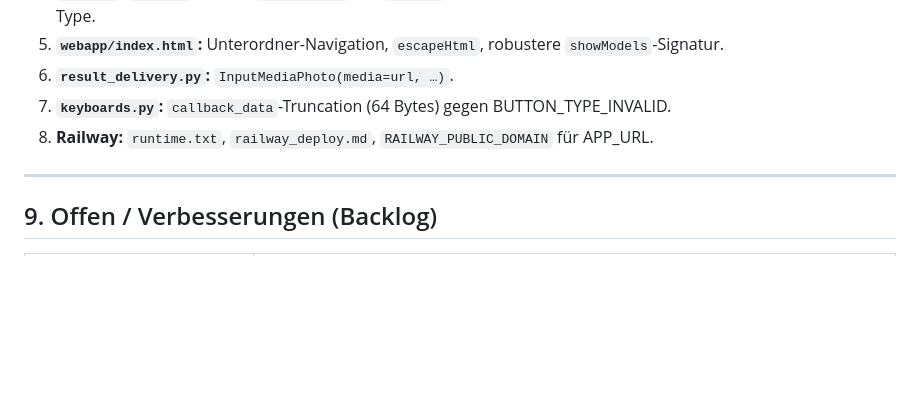
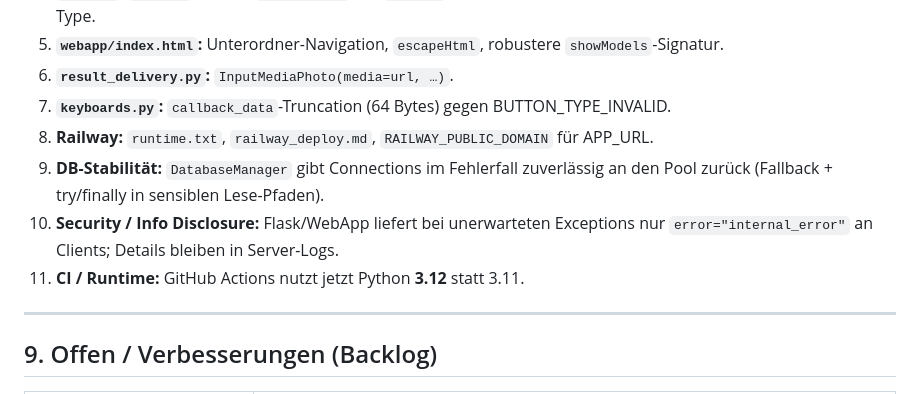
Before and after one commit to alivsch-ai-code/flux-bot-azamat, a Markdown page: doc/projekt_audit_2026.md, the part around the change. Rendered like a GitHub page; blank space fills up the shorter version.

```diff
--- a/doc/projekt_audit_2026.md
+++ b/doc/projekt_audit_2026.md
@@ -101,6 +101,9 @@ Vollständiger Durchgang: Einstieg, Bot, Replicate, Mini-App-UI, Infrastruktur,
 6. **`result_delivery.py`:** `InputMediaPhoto(media=url, …)`.
 7. **`keyboards.py`:** `callback_data`-Truncation (64 Bytes) gegen BUTTON_TYPE_INVALID.
 8. **Railway:** `runtime.txt`, `railway_deploy.md`, `RAILWAY_PUBLIC_DOMAIN` für APP_URL.
+9. **DB-Stabilität:** `DatabaseManager` gibt Connections im Fehlerfall zuverlässig an den Pool zurück (Fallback + try/finally in sensiblen Lese-Pfaden).
+10. **Security / Info Disclosure:** Flask/WebApp liefert bei unerwarteten Exceptions nur `error="internal_error"` an Clients; Details bleiben in Server-Logs.
+11. **CI / Runtime:** GitHub Actions nutzt jetzt Python **3.12** statt 3.11.
 
 ---
 
```
Also changed, not shown: README.md (+7 -0 lines), doc/skalierbarkeit_render.md (+9 -1 lines).
